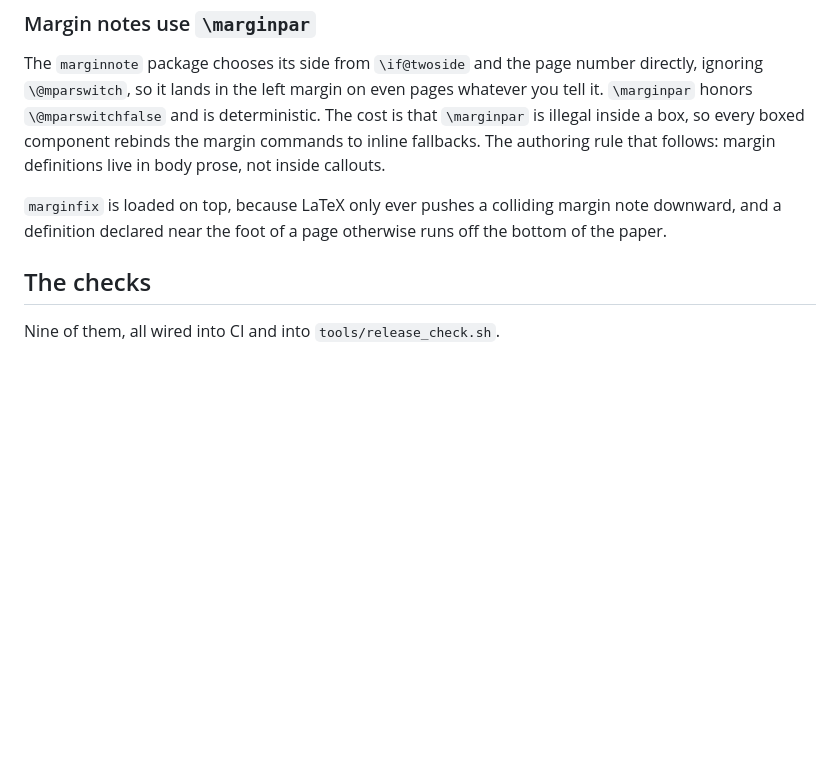
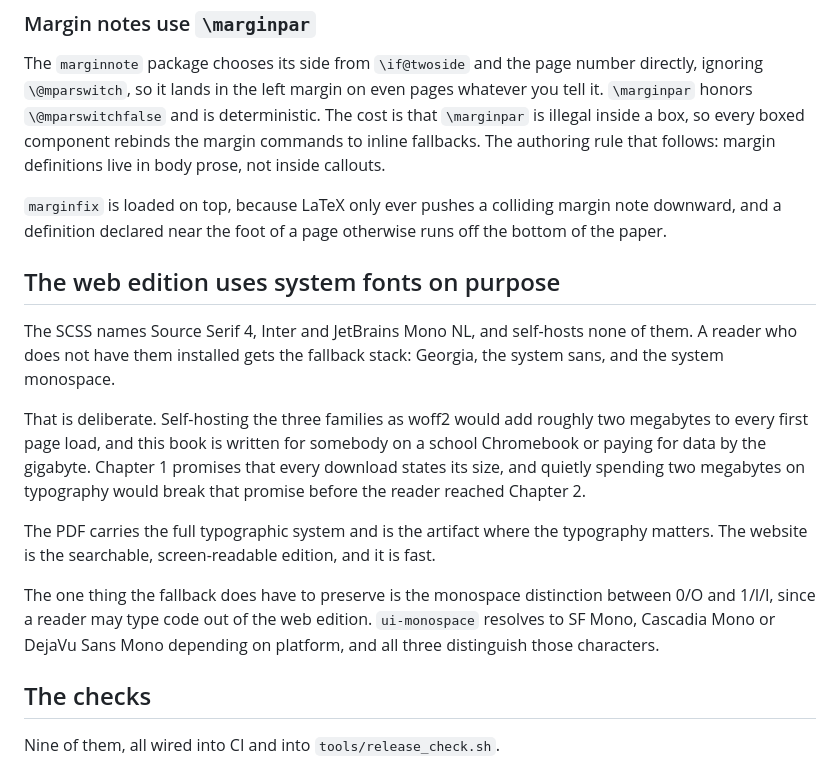
Before and after one commit to rikhinkavuru/NoLabRequired, a Markdown page: docs/build.md, the part around the change. Drawn GitHub-style; blank space fills up the shorter version.

Commit message:
Record why the web edition uses system fonts
Self-hosting the book's three faces as woff2 would add about two megabytes to
every first page load, and this book is written for somebody on a school
Chromebook or paying for data by the gigabyte. The PDF carries the full
typographic system; the website is the searchable edition and it is fast.

Co-Authored-By: Claude Opus 5 (1M context) <noreply@anthropic.com>

```diff
--- a/docs/build.md
+++ b/docs/build.md
@@ -55,6 +55,28 @@ rule that follows: margin definitions live in body prose, not inside callouts.
 note downward, and a definition declared near the foot of a page otherwise runs
 off the bottom of the paper.
 
+
+## The web edition uses system fonts on purpose
+
+The SCSS names Source Serif 4, Inter and JetBrains Mono NL, and self-hosts none
+of them. A reader who does not have them installed gets the fallback stack:
+Georgia, the system sans, and the system monospace.
+
+That is deliberate. Self-hosting the three families as woff2 would add roughly
+two megabytes to every first page load, and this book is written for somebody
+on a school Chromebook or paying for data by the gigabyte. Chapter 1 promises
+that every download states its size, and quietly spending two megabytes on
+typography would break that promise before the reader reached Chapter 2.
+
+The PDF carries the full typographic system and is the artifact where the
+typography matters. The website is the searchable, screen-readable edition, and
+it is fast.
+
+The one thing the fallback does have to preserve is the monospace distinction
+between 0/O and 1/l/I, since a reader may type code out of the web edition.
+`ui-monospace` resolves to SF Mono, Cascadia Mono or DejaVu Sans Mono depending
+on platform, and all three distinguish those characters.
+
 ## The checks
 
 Nine of them, all wired into CI and into `tools/release_check.sh`.
```
